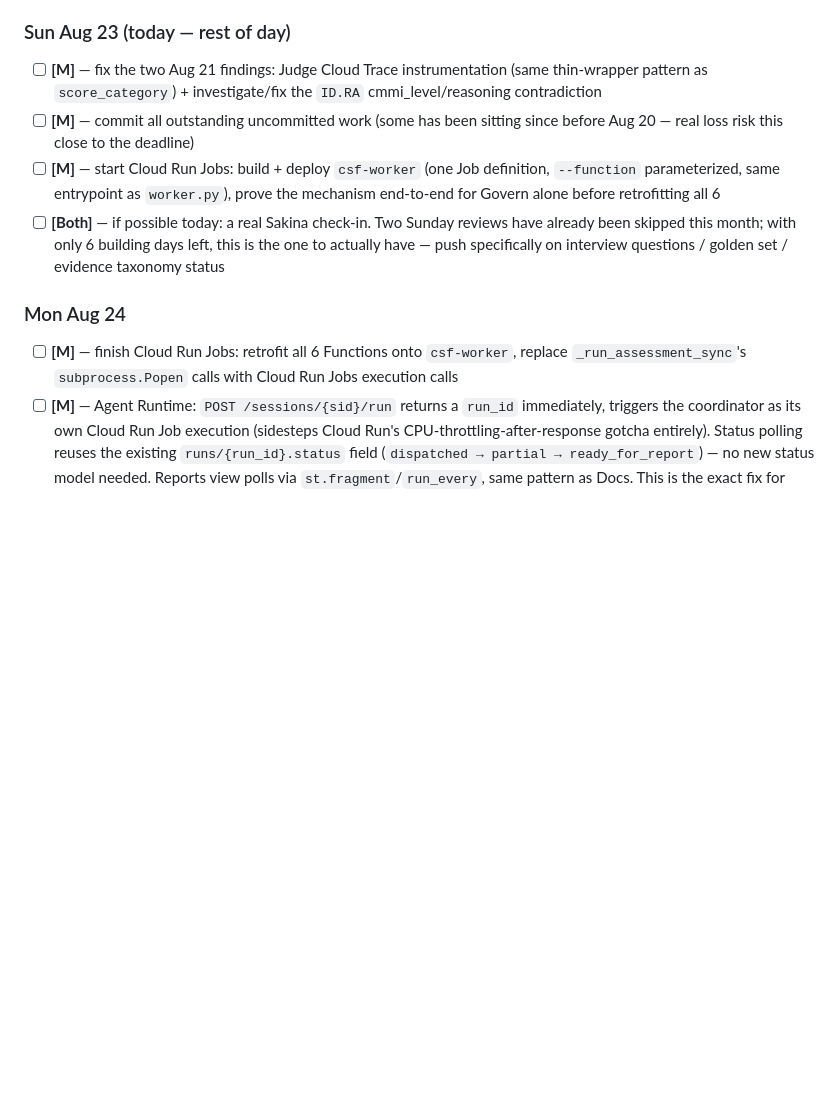
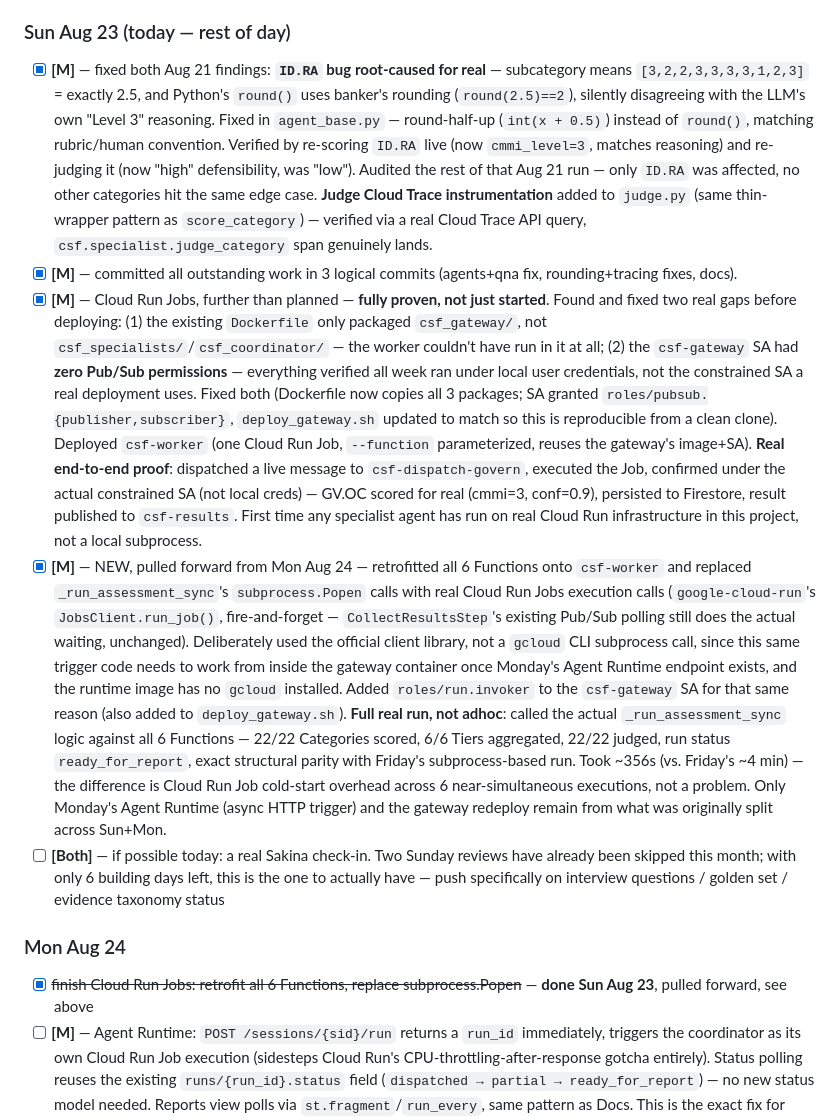
Before and after one commit to megha444/csf-nist-assessor, a Markdown page: task_list.md, the part around the change. GitHub-like rendering; blank space fills up the shorter version.

Commit message:
Update docs: Cloud Run Jobs milestone, replan pulled forward
Sun Aug 23 exceeded plan -- Cloud Run Jobs went from "start it" to
fully retrofitted across all 6 Functions with subprocess.Popen
replaced, verified with a full real run. Monday's plan now starts
directly at Agent Runtime.

Co-Authored-By: Claude Sonnet 5 <noreply@anthropic.com>

```diff
--- a/task_list.md
+++ b/task_list.md
@@ -157,13 +157,14 @@ Legend: **[M]** = Megha (tech), **[T]** = Teammate (KPMG domain). Check off as c
 **Sakina — parallel track, deliberately not pinned to specific days** (her Aug 22/23 dated items never happened; stop assuming a cadence that hasn't held all month): interview questions for every Function (still never delivered — the questionnaire's 234 real answers are the working substitute for now), evidence taxonomy v1, **golden test set v1 (never delivered at any point — the standing structural risk)**, recommendation templates (30), executive summary templates (24), demo script + pre-written demo answers. Integrate whichever lands, whenever it lands — check `Ref Docs/` directly rather than assuming delivery. If the golden set never arrives, the questionnaire's 234 answers are the fallback ground truth for the automated eval (Fri Aug 28 below).
 
 ### Sun Aug 23 (today — rest of day)
-- [ ] **[M]** — fix the two Aug 21 findings: Judge Cloud Trace instrumentation (same thin-wrapper pattern as `score_category`) + investigate/fix the `ID.RA` cmmi_level/reasoning contradiction
-- [ ] **[M]** — commit all outstanding uncommitted work (some has been sitting since before Aug 20 — real loss risk this close to the deadline)
-- [ ] **[M]** — start Cloud Run Jobs: build + deploy `csf-worker` (one Job definition, `--function` parameterized, same entrypoint as `worker.py`), prove the mechanism end-to-end for Govern alone before retrofitting all 6
+- [x] **[M]** — fixed both Aug 21 findings: **`ID.RA` bug root-caused for real** — subcategory means `[3,2,2,3,3,3,3,1,2,3]` = exactly 2.5, and Python's `round()` uses banker's rounding (`round(2.5)==2`), silently disagreeing with the LLM's own "Level 3" reasoning. Fixed in `agent_base.py` — round-half-up (`int(x + 0.5)`) instead of `round()`, matching rubric/human convention. Verified by re-scoring `ID.RA` live (now `cmmi_level=3`, matches reasoning) and re-judging it (now "high" defensibility, was "low"). Audited the rest of that Aug 21 run — only `ID.RA` was affected, no other categories hit the same edge case. **Judge Cloud Trace instrumentation** added to `judge.py` (same thin-wrapper pattern as `score_category`) — verified via a real Cloud Trace API query, `csf.specialist.judge_category` span genuinely lands.
+- [x] **[M]** — committed all outstanding work in 3 logical commits (agents+qna fix, rounding+tracing fixes, docs).
+- [x] **[M]** — Cloud Run Jobs, further than planned — **fully proven, not just started**. Found and fixed two real gaps before deploying: (1) the existing `Dockerfile` only packaged `csf_gateway/`, not `csf_specialists/`/`csf_coordinator/` — the worker couldn't have run in it at all; (2) the `csf-gateway` SA had **zero Pub/Sub permissions** — everything verified all week ran under local user credentials, not the constrained SA a real deployment uses. Fixed both (Dockerfile now copies all 3 packages; SA granted `roles/pubsub.{publisher,subscriber}`, `deploy_gateway.sh` updated to match so this is reproducible from a clean clone). Deployed `csf-worker` (one Cloud Run Job, `--function` parameterized, reuses the gateway's image+SA). **Real end-to-end proof**: dispatched a live message to `csf-dispatch-govern`, executed the Job, confirmed under the actual constrained SA (not local creds) — GV.OC scored for real (cmmi=3, conf=0.9), persisted to Firestore, result published to `csf-results`. First time any specialist agent has run on real Cloud Run infrastructure in this project, not a local subprocess.
+- [x] **[M]** — NEW, pulled forward from Mon Aug 24 — retrofitted all 6 Functions onto `csf-worker` and replaced `_run_assessment_sync`'s `subprocess.Popen` calls with real Cloud Run Jobs execution calls (`google-cloud-run`'s `JobsClient.run_job()`, fire-and-forget — `CollectResultsStep`'s existing Pub/Sub polling still does the actual waiting, unchanged). Deliberately used the official client library, not a `gcloud` CLI subprocess call, since this same trigger code needs to work from inside the gateway container once Monday's Agent Runtime endpoint exists, and the runtime image has no `gcloud` installed. Added `roles/run.invoker` to the `csf-gateway` SA for that same reason (also added to `deploy_gateway.sh`). **Full real run, not adhoc**: called the actual `_run_assessment_sync` logic against all 6 Functions — 22/22 Categories scored, 6/6 Tiers aggregated, 22/22 judged, run status `ready_for_report`, exact structural parity with Friday's subprocess-based run. Took ~356s (vs. Friday's ~4 min) — the difference is Cloud Run Job cold-start overhead across 6 near-simultaneous executions, not a problem. Only Monday's Agent Runtime (async HTTP trigger) and the gateway redeploy remain from what was originally split across Sun+Mon.
 - [ ] **[Both]** — if possible today: a real Sakina check-in. Two Sunday reviews have already been skipped this month; with only 6 building days left, this is the one to actually have — push specifically on interview questions / golden set / evidence taxonomy status
 
 ### Mon Aug 24
-- [ ] **[M]** — finish Cloud Run Jobs: retrofit all 6 Functions onto `csf-worker`, replace `_run_assessment_sync`'s `subprocess.Popen` calls with Cloud Run Jobs execution calls
+- [x] ~~finish Cloud Run Jobs: retrofit all 6 Functions, replace subprocess.Popen~~ — **done Sun Aug 23**, pulled forward, see above
 - [ ] **[M]** — Agent Runtime: `POST /sessions/{sid}/run` returns a `run_id` immediately, triggers the coordinator as its own Cloud Run Job execution (sidesteps Cloud Run's CPU-throttling-after-response gotcha entirely). Status polling reuses the existing `runs/{run_id}.status` field (`dispatched → partial → ready_for_report`) — no new status model needed. Reports view polls via `st.fragment`/`run_every`, same pattern as Docs. This is the exact fix for Friday's real hang (spinner stuck ~20 min after the backend finished in under 4).
 - [ ] **[M]** — redeploy the gateway — first redeploy since Aug 15, now that there's something new worth deploying
 
```
Also changed, not shown: docs/HANDOFF.md (+2 -1 lines).
